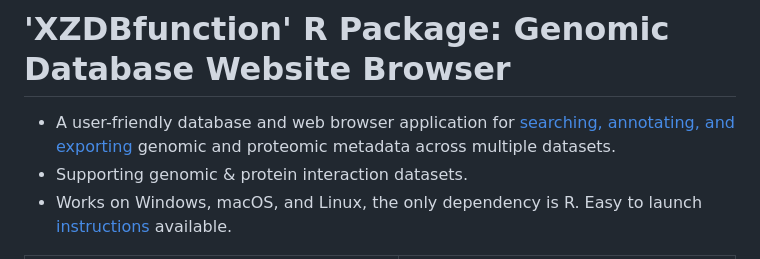
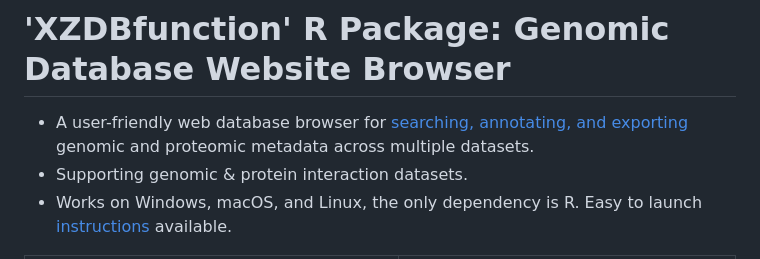
Before and after one commit to ScottCalcalas/XZDBfunction, a Markdown page: README.md, the part around the change. GitHub-like rendering.

Commit message:
Update description

```diff
--- a/README.md
+++ b/README.md
@@ -1,6 +1,6 @@
 
 # 'XZDBfunction' R Package: Genomic Database Website Browser
-- A user-friendly database and web browser application for [searching, annotating, and exporting](#browser-functions) genomic and proteomic metadata across multiple datasets.
+- A user-friendly web database browser for [searching, annotating, and exporting](#browser-functions) genomic and proteomic metadata across multiple datasets.
 - Supporting genomic & protein interaction datasets.
 - Works on Windows, macOS, and Linux, the only dependency is R. Easy to launch [instructions](#instructions-to-configure-local-quick-start) available.
 
```
